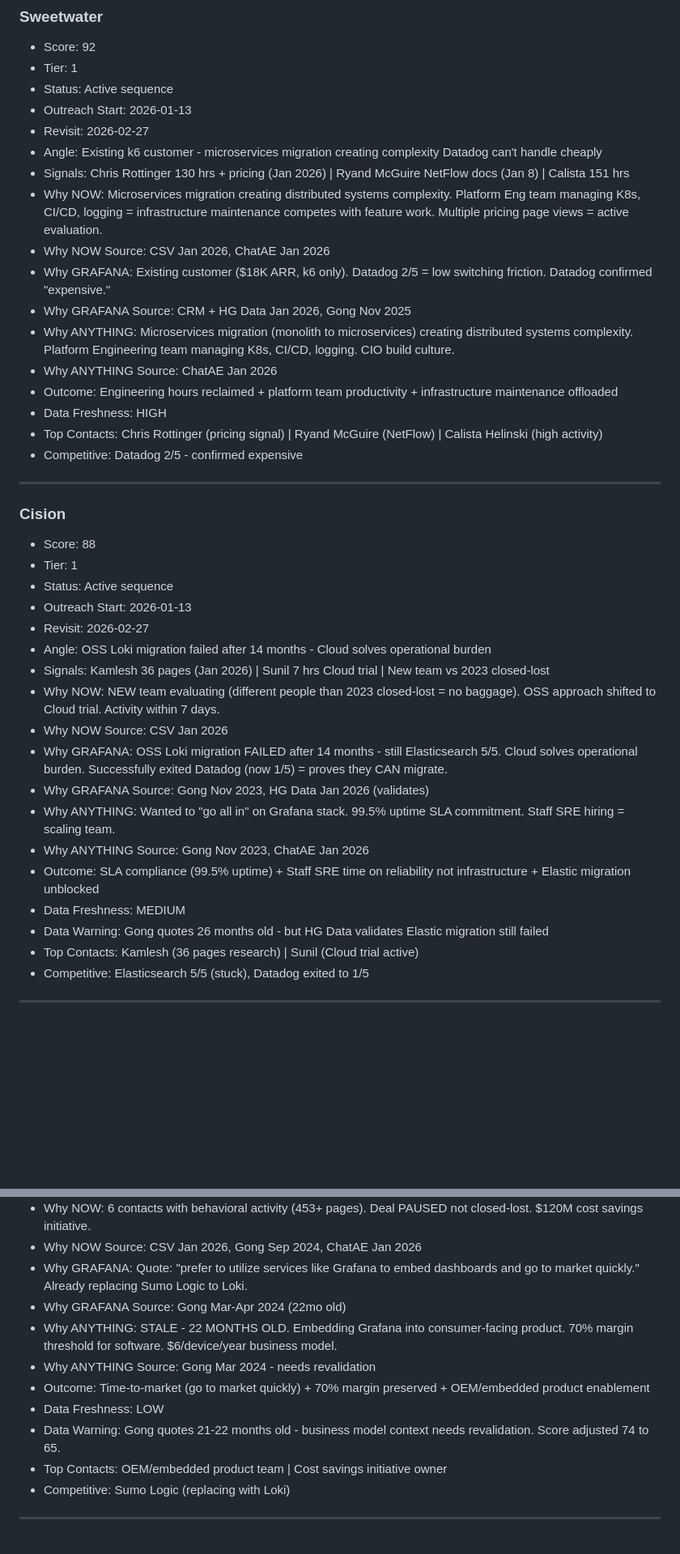
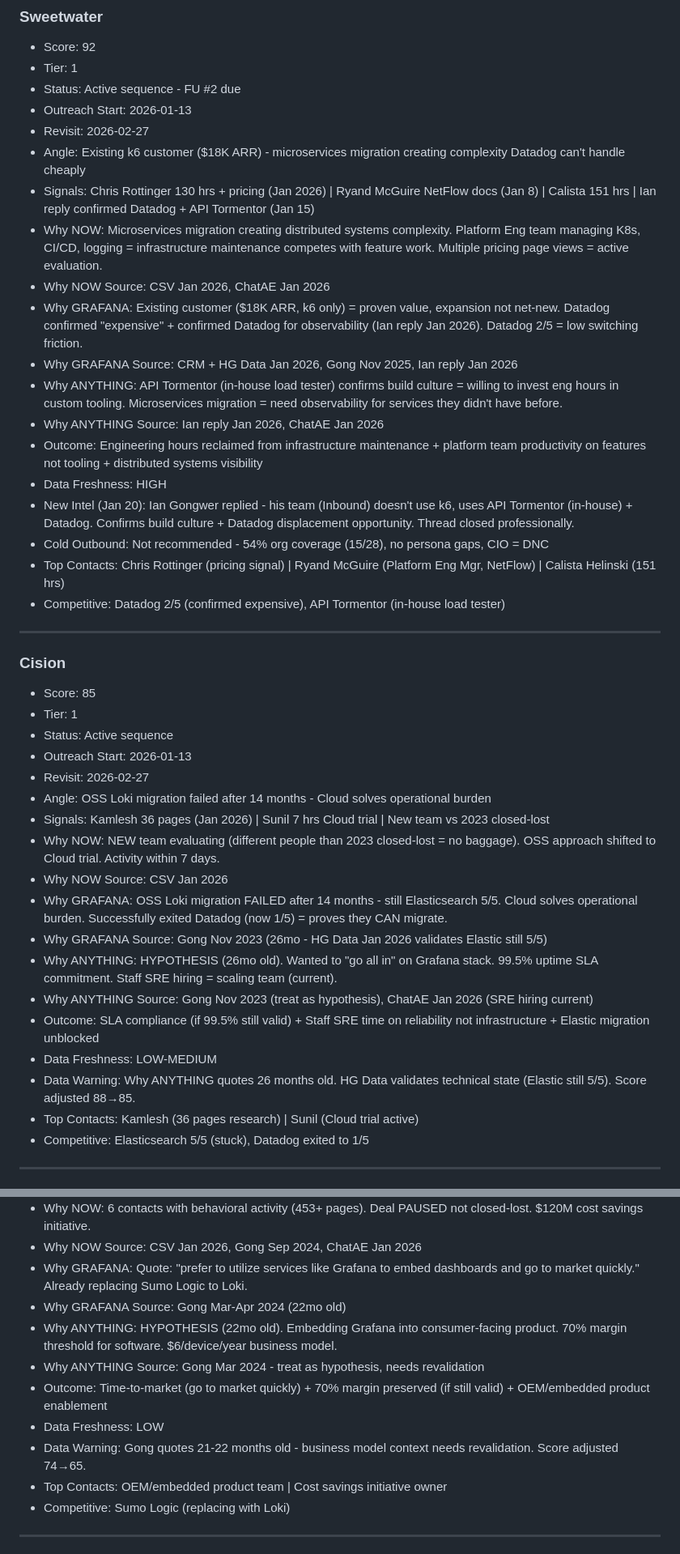
Before and after one commit to duclamutube/Grafana-territory-OS, a Markdown page: summary.md, 2 parts joined by grey strips. Shown at 81% size. Drawn GitHub-style; blank space fills up the shorter version.

```diff
--- a/summary.md
+++ b/summary.md
@@ -32,26 +32,28 @@
 ### Sweetwater
 - Score: 92
 - Tier: 1
-- Status: Active sequence
+- Status: Active sequence - FU #2 due
 - Outreach Start: 2026-01-13
 - Revisit: 2026-02-27
-- Angle: Existing k6 customer - microservices migration creating complexity Datadog can't handle cheaply
-- Signals: Chris Rottinger 130 hrs + pricing (Jan 2026) | Ryand McGuire NetFlow docs (Jan 8) | Calista 151 hrs
+- Angle: Existing k6 customer ($18K ARR) - microservices migration creating complexity Datadog can't handle cheaply
+- Signals: Chris Rottinger 130 hrs + pricing (Jan 2026) | Ryand McGuire NetFlow docs (Jan 8) | Calista 151 hrs | Ian reply confirmed Datadog + API Tormentor (Jan 15)
 - Why NOW: Microservices migration creating distributed systems complexity. Platform Eng team managing K8s, CI/CD, logging = infrastructure maintenance competes with feature work. Multiple pricing page views = active evaluation.
 - Why NOW Source: CSV Jan 2026, ChatAE Jan 2026
-- Why GRAFANA: Existing customer ($18K ARR, k6 only). Datadog 2/5 = low switching friction. Datadog confirmed "expensive."
-- Why GRAFANA Source: CRM + HG Data Jan 2026, Gong Nov 2025
-- Why ANYTHING: Microservices migration (monolith to microservices) creating distributed systems complexity. Platform Engineering team managing K8s, CI/CD, logging. CIO build culture.
-- Why ANYTHING Source: ChatAE Jan 2026
-- Outcome: Engineering hours reclaimed + platform team productivity + infrastructure maintenance offloaded
+- Why GRAFANA: Existing customer ($18K ARR, k6 only) = proven value, expansion not net-new. Datadog confirmed "expensive" + confirmed Datadog for observability (Ian reply Jan 2026). Datadog 2/5 = low switching friction.
+- Why GRAFANA Source: CRM + HG Data Jan 2026, Gong Nov 2025, Ian reply Jan 2026
+- Why ANYTHING: API Tormentor (in-house load tester) confirms build culture = willing to invest eng hours in custom tooling. Microservices migration = need observability for services they didn't have before.
+- Why ANYTHING Source: Ian reply Jan 2026, ChatAE Jan 2026
+- Outcome: Engineering hours reclaimed from infrastructure maintenance + platform team productivity on features not tooling + distributed systems visibility
 - Data Freshness: HIGH
-- Top Contacts: Chris Rottinger (pricing signal) | Ryand McGuire (NetFlow) | Calista Helinski (high activity)
-- Competitive: Datadog 2/5 - confirmed expensive
+- New Intel (Jan 20): Ian Gongwer replied - his team (Inbound) doesn't use k6, uses API Tormentor (in-house) + Datadog. Confirms build culture + Datadog displacement opportunity. Thread closed professionally.
+- Cold Outbound: Not recommended - 54% org coverage (15/28), no persona gaps, CIO = DNC
+- Top Contacts: Chris Rottinger (pricing signal) | Ryand McGuire (Platform Eng Mgr, NetFlow) | Calista Helinski (151 hrs)
+- Competitive: Datadog 2/5 (confirmed expensive), API Tormentor (in-house load tester)
 
 ---
 
 ### Cision
-- Score: 88
+- Score: 85
 - Tier: 1
 - Status: Active sequence
 - Outreach Start: 2026-01-13
@@ -61,12 +63,12 @@
 - Why NOW: NEW team evaluating (different people than 2023 closed-lost = no baggage). OSS approach shifted to Cloud trial. Activity within 7 days.
 - Why NOW Source: CSV Jan 2026
 - Why GRAFANA: OSS Loki migration FAILED after 14 months - still Elasticsearch 5/5. Cloud solves operational burden. Successfully exited Datadog (now 1/5) = proves they CAN migrate.
-- Why GRAFANA Source: Gong Nov 2023, HG Data Jan 2026 (validates)
-- Why ANYTHING: Wanted to "go all in" on Grafana stack. 99.5% uptime SLA commitment. Staff SRE hiring = scaling team.
-- Why ANYTHING Source: Gong Nov 2023, ChatAE Jan 2026
-- Outcome: SLA compliance (99.5% uptime) + Staff SRE time on reliability not infrastructure + Elastic migration unblocked
-- Data Freshness: MEDIUM
-- Data Warning: Gong quotes 26 months old - but HG Data validates Elastic migration still failed
+- Why GRAFANA Source: Gong Nov 2023 (26mo - HG Data Jan 2026 validates Elastic still 5/5)
+- Why ANYTHING: HYPOTHESIS (26mo old). Wanted to "go all in" on Grafana stack. 99.5% uptime SLA commitment. Staff SRE hiring = scaling team (current).
+- Why ANYTHING Source: Gong Nov 2023 (treat as hypothesis), ChatAE Jan 2026 (SRE hiring current)
+- Outcome: SLA compliance (if 99.5% still valid) + Staff SRE time on reliability not infrastructure + Elastic migration unblocked
+- Data Freshness: LOW-MEDIUM
+- Data Warning: Why ANYTHING quotes 26 months old. HG Data validates technical state (Elastic still 5/5). Score adjusted 88→85.
 - Top Contacts: Kamlesh (36 pages research) | Sunil (Cloud trial active)
 - Competitive: Elasticsearch 5/5 (stuck), Datadog exited to 1/5
 
@@ -259,11 +261,11 @@
 - Why NOW Source: CSV Jan 2026, Gong Sep 2024, ChatAE Jan 2026
 - Why GRAFANA: Quote: "prefer to utilize services like Grafana to embed dashboards and go to market quickly." Already replacing Sumo Logic to Loki.
 - Why GRAFANA Source: Gong Mar-Apr 2024 (22mo old)
-- Why ANYTHING: STALE - 22 MONTHS OLD. Embedding Grafana into consumer-facing product. 70% margin threshold for software. $6/device/year business model.
-- Why ANYTHING Source: Gong Mar 2024 - needs revalidation
-- Outcome: Time-to-market (go to market quickly) + 70% margin preserved + OEM/embedded product enablement
+- Why ANYTHING: HYPOTHESIS (22mo old). Embedding Grafana into consumer-facing product. 70% margin threshold for software. $6/device/year business model.
+- Why ANYTHING Source: Gong Mar 2024 - treat as hypothesis, needs revalidation
+- Outcome: Time-to-market (go to market quickly) + 70% margin preserved (if still valid) + OEM/embedded product enablement
 - Data Freshness: LOW
-- Data Warning: Gong quotes 21-22 months old - business model context needs revalidation. Score adjusted 74 to 65.
+- Data Warning: Gong quotes 21-22 months old - business model context needs revalidation. Score adjusted 74→65.
 - Top Contacts: OEM/embedded product team | Cost savings initiative owner
 - Competitive: Sumo Logic (replacing with Loki)
 
```
Also changed, not shown: other parts of summary.md (+50 -31 lines).
